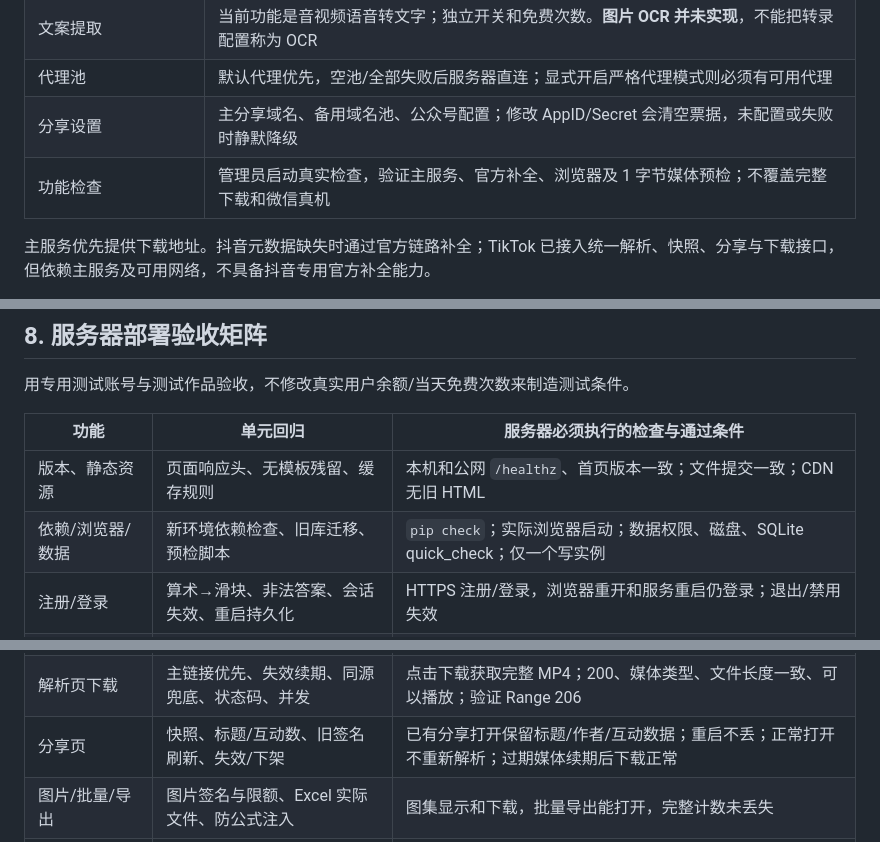
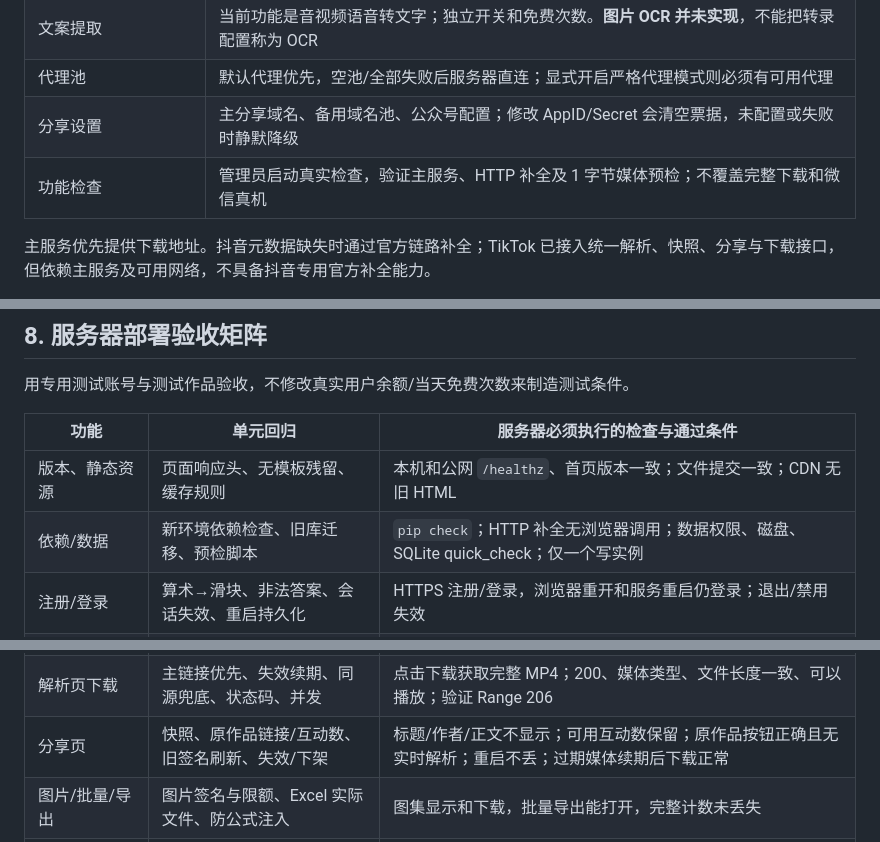
Before and after one commit to d100000/dy-download, a Markdown page: docs/项目部署文档.md, 3 parts joined by grey strips. Rendered like a GitHub page.

Commit message:
docs: record browserless parsing validation and deployment checks

```diff
--- a/docs/项目部署文档.md
+++ b/docs/项目部署文档.md
@@ -193,7 +193,7 @@ systemd 模板有变更时检查实际服务差异后安装，再 `systemctl dae
 | 文案提取 | 当前功能是音视频语音转文字；独立开关和免费次数。**图片 OCR 并未实现**，不能把转录配置称为 OCR |
 | 代理池 | 默认代理优先，空池/全部失败后服务器直连；显式开启严格代理模式则必须有可用代理 |
 | 分享设置 | 主分享域名、备用域名池、公众号配置；修改 AppID/Secret 会清空票据，未配置或失败时静默降级 |
-| 功能检查 | 管理员启动真实检查，验证主服务、官方补全、浏览器及 1 字节媒体预检；不覆盖完整下载和微信真机 |
+| 功能检查 | 管理员启动真实检查，验证主服务、HTTP 补全及 1 字节媒体预检；不覆盖完整下载和微信真机 |
 
 主服务优先提供下载地址。抖音元数据缺失时通过官方链路补全；TikTok 已接入统一解析、快照、分享与下载接口，但依赖主服务及可用网络，不具备抖音专用官方补全能力。
 
@@ -206,14 +206,14 @@ systemd 模板有变更时检查实际服务差异后安装，再 `systemctl dae
 | 功能 | 单元回归 | 服务器必须执行的检查与通过条件 |
 |---|---|---|
 | 版本、静态资源 | 页面响应头、无模板残留、缓存规则 | 本机和公网 `/healthz`、首页版本一致；文件提交一致；CDN 无旧 HTML |
-| 依赖/浏览器/数据 | 新环境依赖检查、旧库迁移、预检脚本 | `pip check`；实际浏览器启动；数据权限、磁盘、SQLite quick_check；仅一个写实例 |
+| 依赖/数据 | 新环境依赖检查、旧库迁移、预检脚本 | `pip check`；HTTP 补全无浏览器调用；数据权限、磁盘、SQLite quick_check；仅一个写实例 |
 | 注册/登录 | 算术→滑块、非法答案、会话失效、重启持久化 | HTTPS 注册/登录，浏览器重开和服务重启仍登录；退出/禁用失效 |
 | 免费次数、网页钱包 | 免费→付费、并发预扣、价格快照、失败退款 | 测试账号用尽免费次数后成功扣 3 分；失败不扣；后台调整次数/价格立即生效 |
 | API Key 与批量任务 | 幂等、重复领取、并发扣款、持久任务 | 测试 Key 提交、轮询、部分失败退款及重启续跑；余额和账本一致 |
 | 抖音解析/补全 | 上游字段兼容、缺失字段补全、零值、错误中性化 | 使用下方真实示例，检查标题、作者、点赞/评论/收藏/分享；分别确认主服务与官方补全状态 |
 | TikTok | 平台识别、白名单、刷新、签名及失败分支 | 使用当前可访问公开作品实际解析和下载，确认服务器/代理出口可达 |
 | 解析页下载 | 主链接优先、失效续期、同源兜底、状态码、并发 | 点击下载获取完整 MP4；200、媒体类型、文件长度一致、可以播放；验证 Range 206 |
-| 分享页 | 快照、标题/互动数、旧签名刷新、失效/下架 | 已有分享打开保留标题/作者/互动数据；重启不丢；正常打开不重新解析；过期媒体续期后下载正常 |
+| 分享页 | 快照、原作品链接/互动数、旧签名刷新、失效/下架 | 标题/作者/正文不显示；可用互动数保留；原作品按钮正确且无实时解析；重启不丢；过期媒体续期后下载正常 |
 | 图片/批量/导出 | 图片签名与限额、Excel 实际文件、防公式注入 | 图集显示和下载，批量导出能打开，完整计数未丢失 |
 | 文案提取 | 独立配额、任务状态、收费退款 | 主服务转录权限有效，真实任务返回文案；不要把此项当图片 OCR 已部署 |
 | 管理后台 | 鉴权、用户余额、配置、检查、投诉、流量 | 后台各模块能读取数据，编辑操作重启后保留；非管理员不可访问 |
```
Also changed, not shown: other parts of docs/项目部署文档.md (+4 -0 lines).
